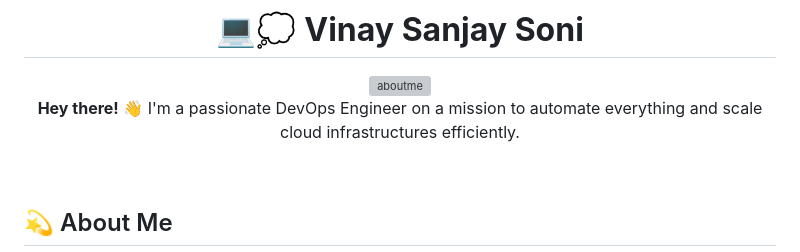
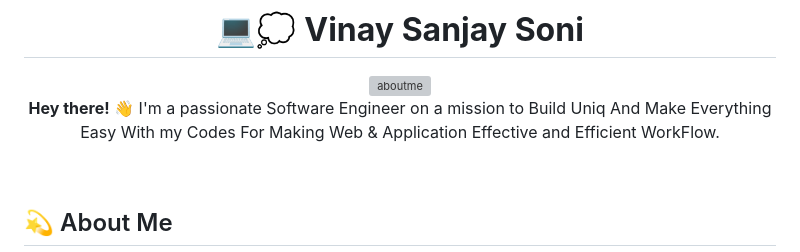
Before and after one commit to VinaySoni-IN/VinaySoni-IN, a Markdown page: README.md, the part around the change. Drawn GitHub-style; grey boxes are pictures that could not be loaded.

```diff
--- a/README.md
+++ b/README.md
@@ -7,7 +7,7 @@
 </div>
 
 <div align="center">
-  <p><strong>Hey there!</strong> 👋 I'm a passionate DevOps Engineer on a mission to automate everything and scale cloud infrastructures efficiently.</p>
+  <p><strong>Hey there!</strong> 👋 I'm a passionate Software Engineer on a mission to Build Uniq And Make Everything Easy With my Codes For Making Web & Application Effective and Efficient WorkFlow.</p>
 </div>
 
 <br>
```
